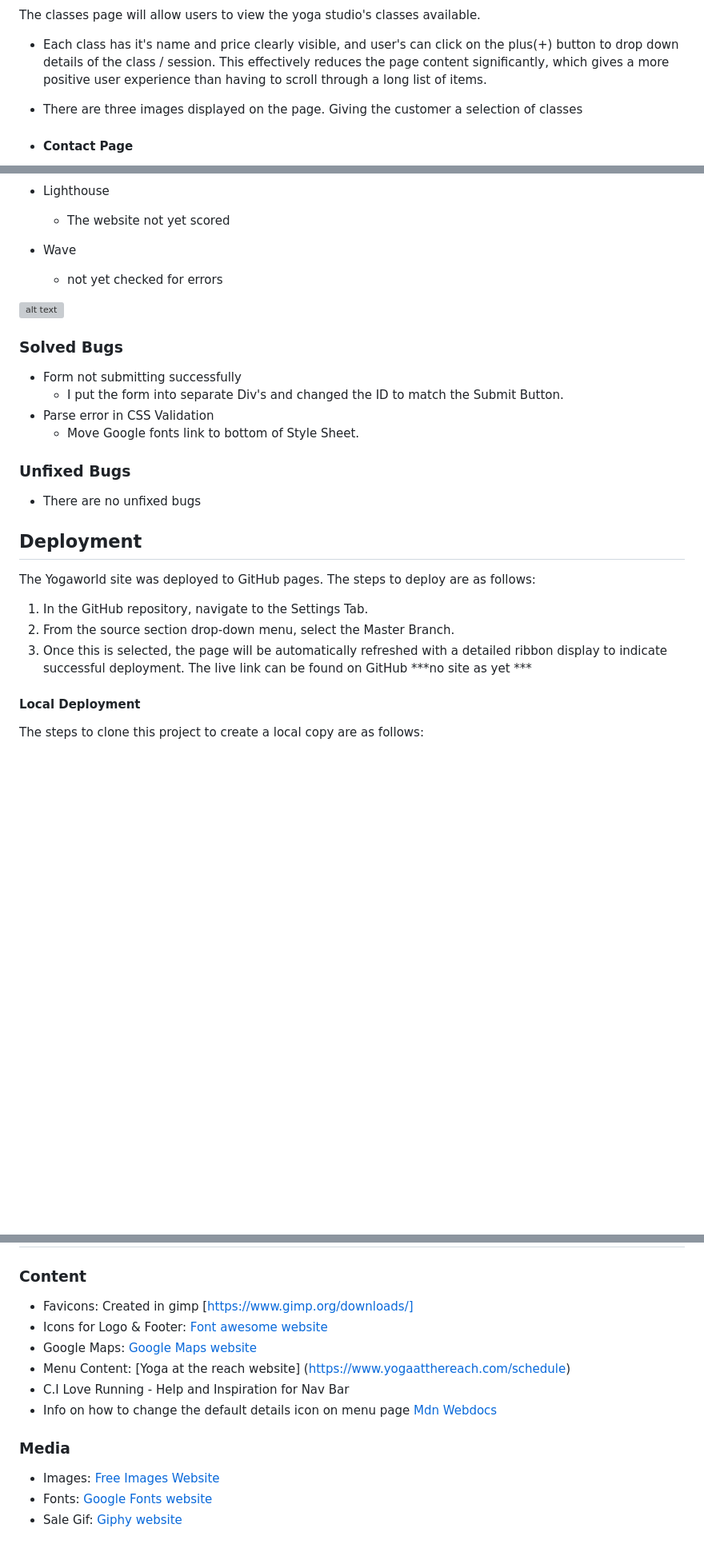
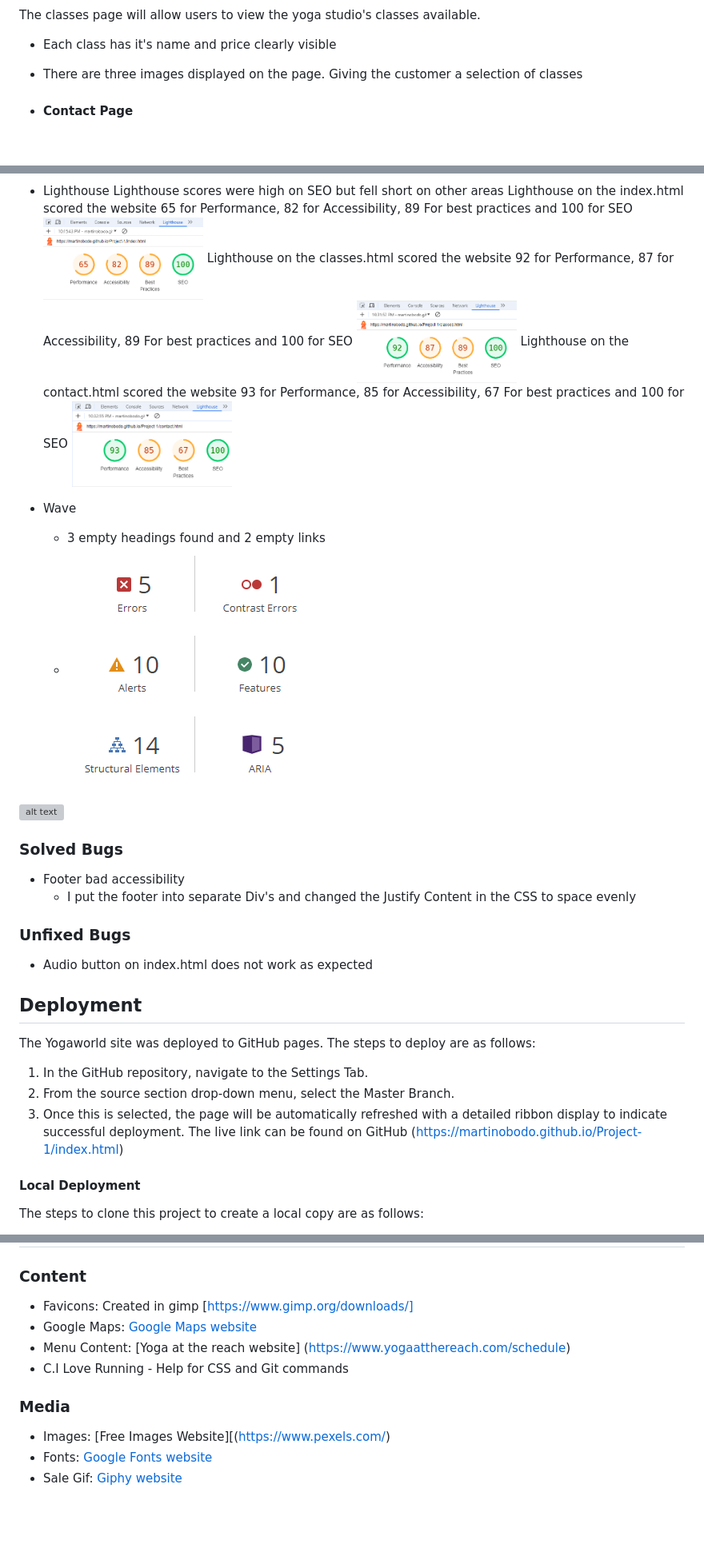
Before and after one commit to martinobodo/Project-1_P1, a Markdown page: README.md, 3 parts joined by grey strips. Shown at 80% size. Drawn GitHub-style; blank space fills up the shorter version; grey boxes are pictures that could not be loaded.

Commit message:
Update README.md
added images from latest gitpush

```diff
--- a/README.md
+++ b/README.md
@@ -71,7 +73,6 @@ The Home/Landing page is an easy on the eye web page.
 
 The classes page will allow users to view the yoga studio's classes available.
-  * Each class has it's name and price clearly visible, and user's can click on the plus(+) button to drop down details of the class / session.
-This effectively reduces the page content significantly, which gives a more positive user experience than having to scroll through a long list of items.
+  * Each class has it's name and price clearly visible
   * There are three images displayed on the page. Giving the customer a selection of classes
 
   * #### Contact Page
@@ -105,28 +121,35 @@ The website has been tested on Google Chrome, Safari and Firefox and all rendere
 
   * Lighthouse
-    * The website not yet scored
+    Lighthouse scores were high on SEO but fell short on other areas
+     Lighthouse on the index.html scored the website 65 for Performance, 82 for Accessibility, 89 For best practices and 100 for SEO
+    <img src="documentation/lighthouse-result-index.png" width="200"></p>
+    Lighthouse on the classes.html scored the website 92 for Performance, 87 for Accessibility, 89 For best practices and 100 for SEO
+    <img src="documentation/lighthouse-result-classes.png" width="200"></p>
+    Lighthouse on the contact.html scored the website 93 for Performance, 85 for Accessibility, 67 For best practices and 100 for SEO
+    <img src="documentation/lighthouse-result-contact.png" width="200"></p>
 
 
   * Wave
-    * not yet checked for errors
+    * 3 empty headings found and 2 empty links
+    * <img src="documentation/wave-result.png"></p>
 
 ![alt text](documentation/wave-validation.png)
 
 ### Solved Bugs
-* Form not submitting successfully
-  * I put the form into separate Div's and changed the ID to match the Submit Button.
-* Parse error in CSS Validation
-  * Move Google fonts link to bottom of Style Sheet.
+* Footer bad accessibility
+  * I put the footer into separate Div's and changed the Justify Content in the CSS to space evenly
+
 
 ### Unfixed Bugs
-  * There are no unfixed bugs
+  * Audio button on index.html does not work as expected
+
 
 ## Deployment
 The Yogaworld site was deployed to GitHub pages. The steps to deploy are as follows:
 1. In the GitHub repository, navigate to the Settings Tab.
 2. From the source section drop-down menu, select the Master Branch.
 3. Once this is selected, the page will be automatically refreshed with a detailed ribbon display to indicate successful deployment.
-The live link can be found on GitHub ***no site as yet ***
+The live link can be found on GitHub (https://martinobodo.github.io/Project-1/index.html)
 #### Local Deployment
 The steps to clone this project to create a local copy are as follows:
 1. In GitHub.com, go to the main page of the repository.
@@ -138,12 +161,11 @@ The steps to clone this project to create a local copy are as follows:
 ## Credits
 ### Content
 * Favicons: Created in gimp [https://www.gimp.org/downloads/]
-* Icons for Logo & Footer: [Font awesome website](https://fontawesome.com)
 * Google Maps: [Google Maps website](https://www.google.com/maps)
 * Menu Content: [Yoga at the reach website] (https://www.yogaatthereach.com/schedule)
-* C.I Love Running - Help and Inspiration for Nav Bar
-* Info on how to change the default details icon on menu page [Mdn Webdocs](https://developer.mozilla.org/en-US/docs/Web/HTML/Element/details)
+* C.I Love Running - Help for CSS and Git commands
+
 ### Media
-* Images: [Free Images Website](https://www.freeimages.com/)
+* Images: [Free Images Website][(https://www.pexels.com/)
 * Fonts: [Google Fonts website](https://fonts.google.com/)
 * Sale Gif: [Giphy website](https://giphy.com/explore/free)
```
Also changed, not shown: other parts of README.md (+28 -11 lines).
